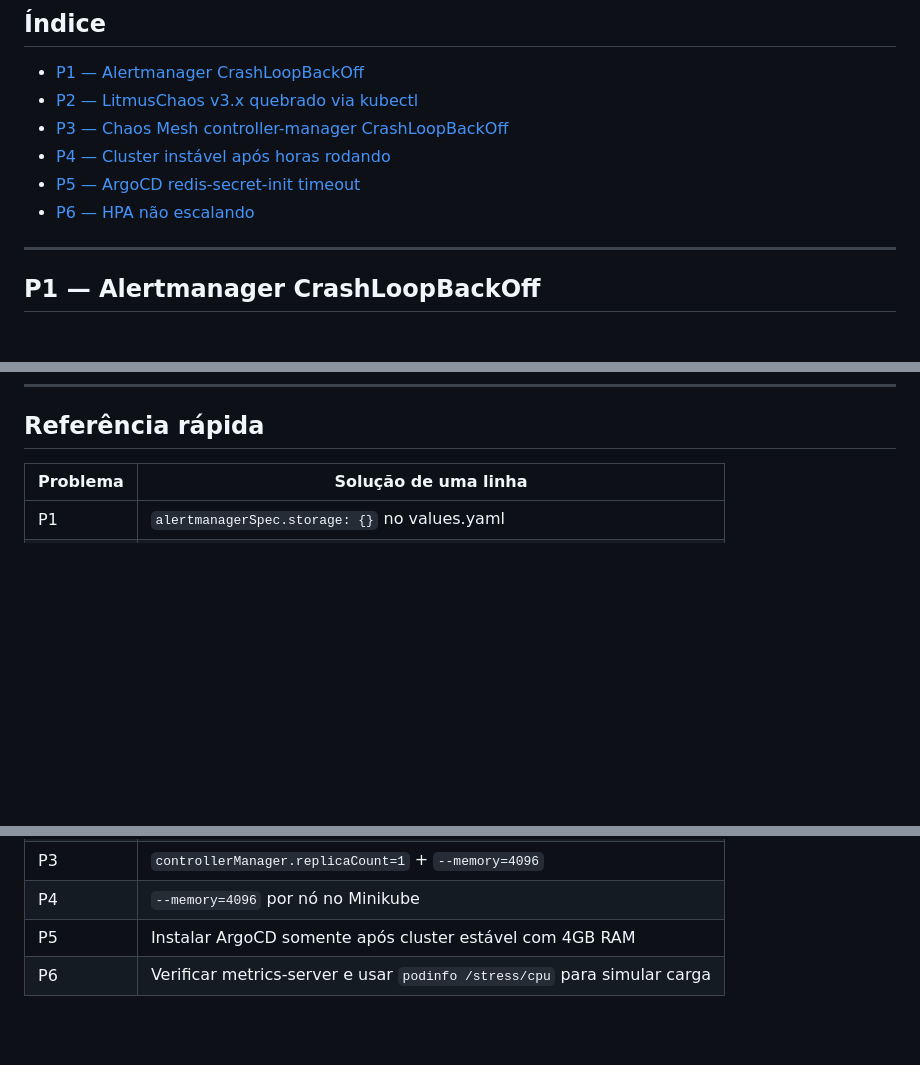
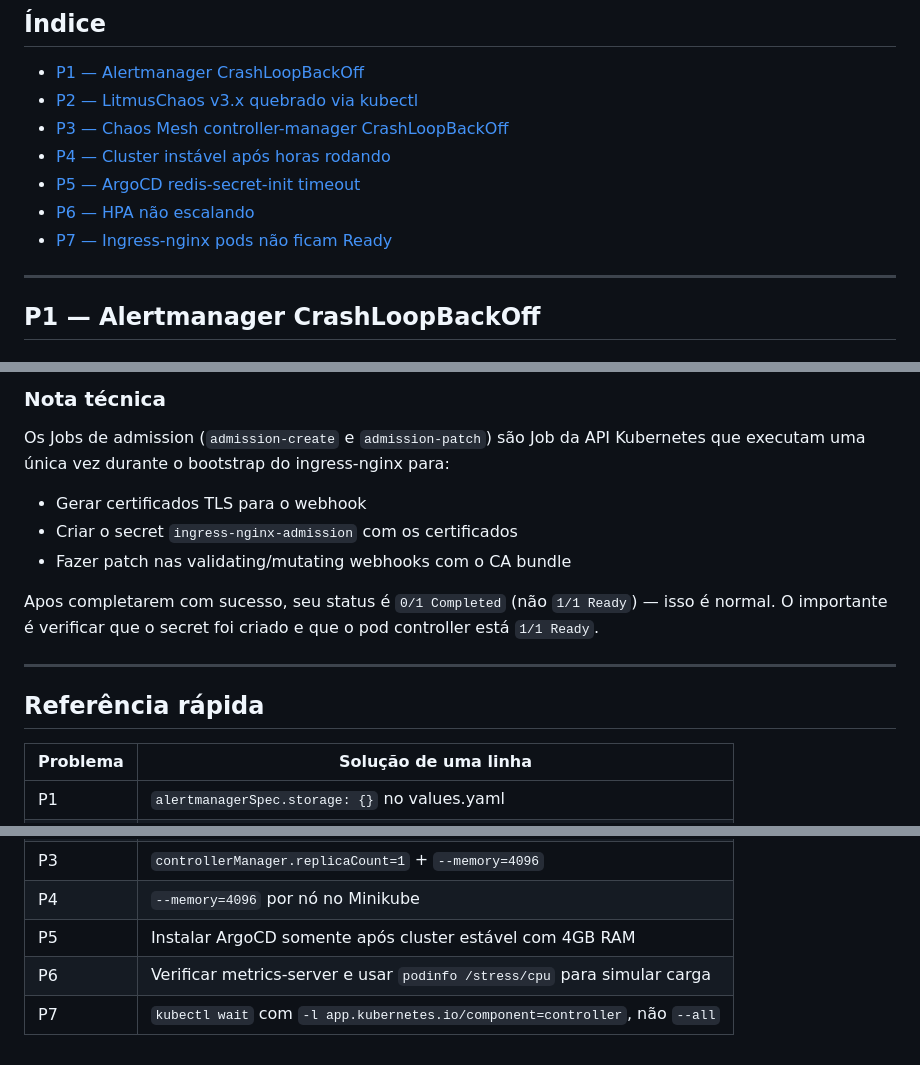
Before and after one commit to Jh0wSSilva/reliabilitylab, a Markdown page: TROUBLESHOOTING.md, 3 parts joined by grey strips. GitHub-like rendering; blank space fills up the shorter version.

```diff
--- a/TROUBLESHOOTING.md
+++ b/TROUBLESHOOTING.md
@@ -12,6 +12,7 @@ Guia centralizado com todos os problemas reais encontrados durante o desenvolvim
 - [P4 — Cluster instável após horas rodando](#p4--cluster-instável-após-horas-rodando)
 - [P5 — ArgoCD redis-secret-init timeout](#p5--argocd-redis-secret-init-timeout)
 - [P6 — HPA não escalando](#p6--hpa-não-escalando-targets-unknown-ou-cpu-muito-baixa)
+- [P7 — Ingress-nginx pods não ficam Ready](#p7--ingress-nginx-pods-não-ficam-ready)
 
 ---
 
@@ -426,3 +502,14 @@ Use workloads que consumam CPU de forma realista (como podinfo). Para testes de
+### Nota técnica
+
+Os Jobs de admission (`admission-create` e `admission-patch`) são Job da API Kubernetes que executam uma única vez durante o bootstrap do ingress-nginx para:
+- Gerar certificados TLS para o webhook
+- Criar o secret `ingress-nginx-admission` com os certificados
+- Fazer patch nas validating/mutating webhooks com o CA bundle
+
+Apos completarem com sucesso, seu status é `0/1 Completed` (não `1/1 Ready`) — isso é normal. O importante é verificar que o secret foi criado e que o pod controller está `1/1 Ready`.
+
+---
+
 ## Referência rápida
 
 | Problema | Solução de uma linha |
@@ -433,3 +520,4 @@ Use workloads que consumam CPU de forma realista (como podinfo). Para testes de
 | P4 | `--memory=4096` por nó no Minikube |
 | P5 | Instalar ArgoCD somente após cluster estável com 4GB RAM |
 | P6 | Verificar metrics-server e usar `podinfo /stress/cpu` para simular carga |
+| P7 | `kubectl wait` com `-l app.kubernetes.io/component=controller`, não `--all` |
```
Also changed, not shown: other parts of TROUBLESHOOTING.md (+75 -0 lines), Readme.md (+18 -0 lines), docs/tutorials/tutorial-01-ambiente-minikube.md (+18 -0 lines).
